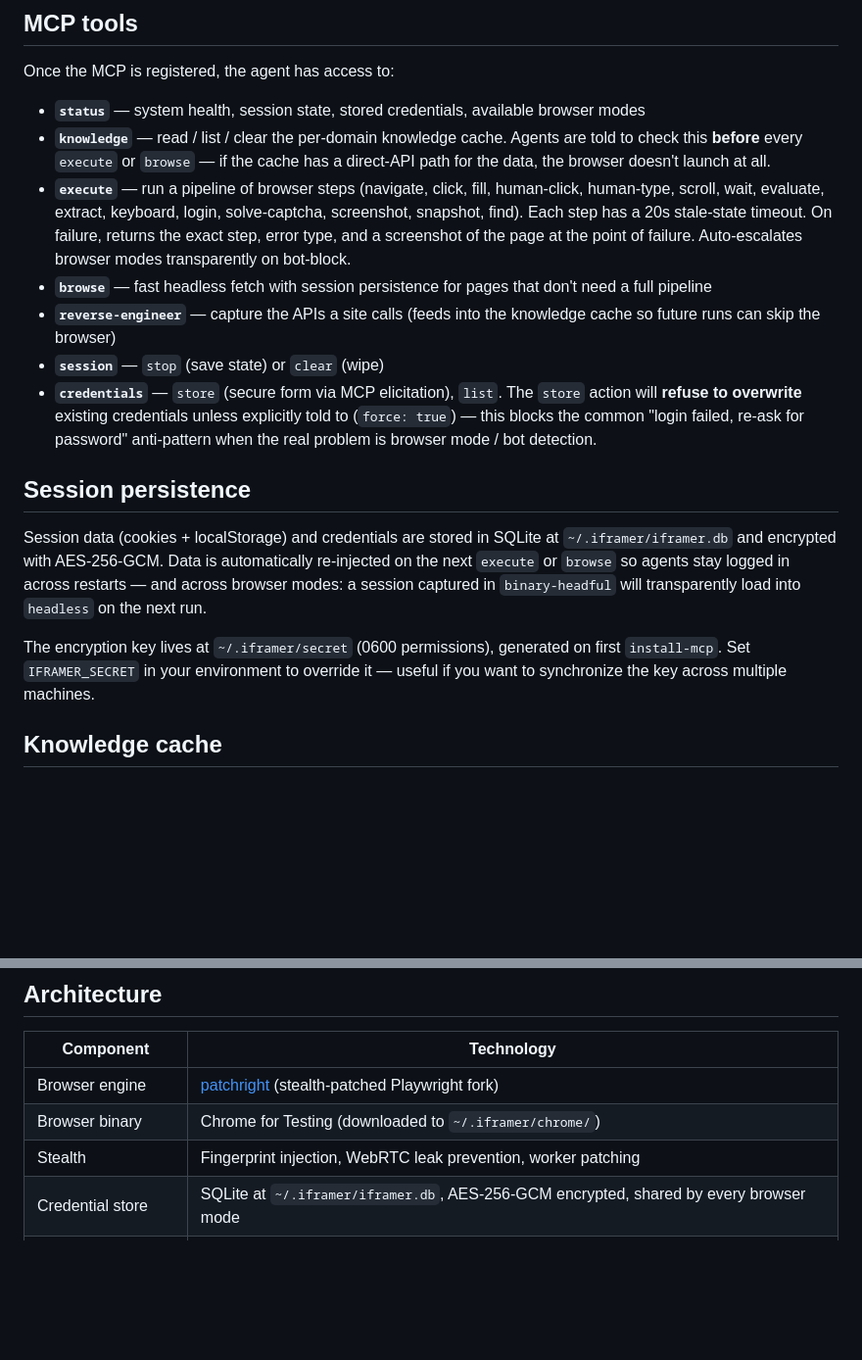
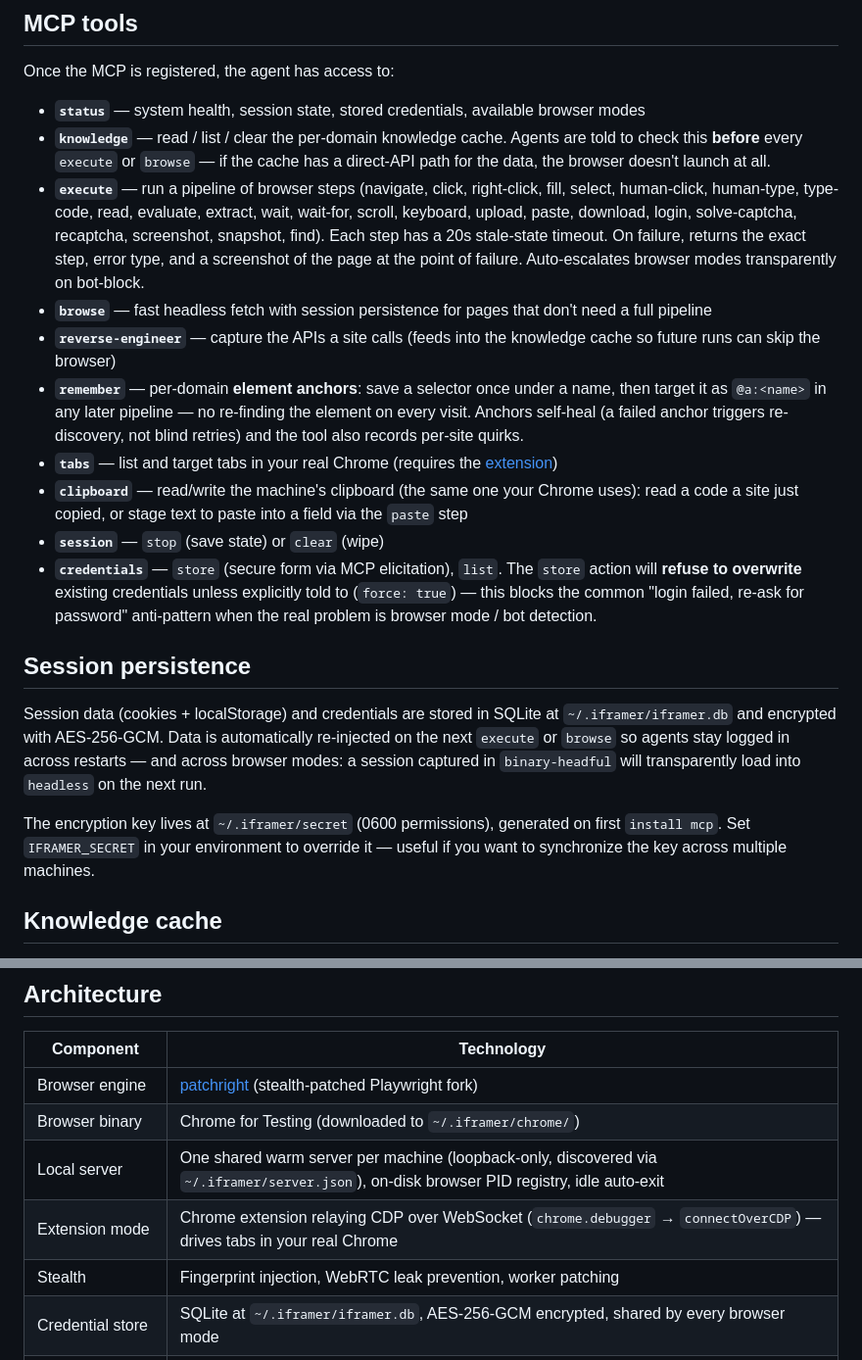
Before and after one commit to EduardoFazolo/iframer-toolkit, a Markdown page: README.md, 2 parts joined by grey strips. Shown at 98% size. GitHub-like rendering; blank space fills up the shorter version.

```diff
--- a/README.md
+++ b/README.md
@@ -144,9 +171,12 @@ Once the MCP is registered, the agent has access to:
 
 - **`status`** — system health, session state, stored credentials, available browser modes
 - **`knowledge`** — read / list / clear the per-domain knowledge cache. Agents are told to check this **before** every `execute` or `browse` — if the cache has a direct-API path for the data, the browser doesn't launch at all.
-- **`execute`** — run a pipeline of browser steps (navigate, click, fill, human-click, human-type, scroll, wait, evaluate, extract, keyboard, login, solve-captcha, screenshot, snapshot, find). Each step has a 20s stale-state timeout. On failure, returns the exact step, error type, and a screenshot of the page at the point of failure. Auto-escalates browser modes transparently on bot-block.
+- **`execute`** — run a pipeline of browser steps (navigate, click, right-click, fill, select, human-click, human-type, type-code, read, evaluate, extract, wait, wait-for, scroll, keyboard, upload, paste, download, login, solve-captcha, recaptcha, screenshot, snapshot, find). Each step has a 20s stale-state timeout. On failure, returns the exact step, error type, and a screenshot of the page at the point of failure. Auto-escalates browser modes transparently on bot-block.
 - **`browse`** — fast headless fetch with session persistence for pages that don't need a full pipeline
 - **`reverse-engineer`** — capture the APIs a site calls (feeds into the knowledge cache so future runs can skip the browser)
+- **`remember`** — per-domain **element anchors**: save a selector once under a name, then target it as `@a:<name>` in any later pipeline — no re-finding the element on every visit. Anchors self-heal (a failed anchor triggers re-discovery, not blind retries) and the tool also records per-site quirks.
+- **`tabs`** — list and target tabs in your real Chrome (requires the [extension](#extension-mode--drive-your-real-chrome))
+- **`clipboard`** — read/write the machine's clipboard (the same one your Chrome uses): read a code a site just copied, or stage text to paste into a field via the `paste` step
 - **`session`** — `stop` (save state) or `clear` (wipe)
 - **`credentials`** — `store` (secure form via MCP elicitation), `list`. The `store` action will **refuse to overwrite** existing credentials unless explicitly told to (`force: true`) — this blocks the common "login failed, re-ask for password" anti-pattern when the real problem is browser mode / bot detection.
 
@@ -154,7 +184,7 @@ Once the MCP is registered, the agent has access to:
 
 Session data (cookies + localStorage) and credentials are stored in SQLite at `~/.iframer/iframer.db` and encrypted with AES-256-GCM. Data is automatically re-injected on the next `execute` or `browse` so agents stay logged in across restarts — and across browser modes: a session captured in `binary-headful` will transparently load into `headless` on the next run.
 
-The encryption key lives at `~/.iframer/secret` (0600 permissions), generated on first `install-mcp`. Set `IFRAMER_SECRET` in your environment to override it — useful if you want to synchronize the key across multiple machines.
+The encryption key lives at `~/.iframer/secret` (0600 permissions), generated on first `install mcp`. Set `IFRAMER_SECRET` in your environment to override it — useful if you want to synchronize the key across multiple machines.
 
 ## Knowledge cache
 
@@ -245,6 +277,8 @@ Or run `iframer-toolkit watch` to auto-open it.
 |--------------------|------------|
 | Browser engine     | [patchright](https://github.com/Kaliiiiiiiiii-Vinyzu/patchright) (stealth-patched Playwright fork) |
 | Browser binary     | Chrome for Testing (downloaded to `~/.iframer/chrome/`) |
+| Local server       | One shared warm server per machine (loopback-only, discovered via `~/.iframer/server.json`), on-disk browser PID registry, idle auto-exit |
+| Extension mode     | Chrome extension relaying CDP over WebSocket (`chrome.debugger` → `connectOverCDP`) — drives tabs in your real Chrome |
 | Stealth            | Fingerprint injection, WebRTC leak prevention, worker patching |
 | Credential store   | SQLite at `~/.iframer/iframer.db`, AES-256-GCM encrypted, shared by every browser mode |
 | Session persistence| Same SQLite file — cookies + localStorage re-injected across runs and modes |
```
Also changed, not shown: other parts of README.md (+41 -12 lines).
